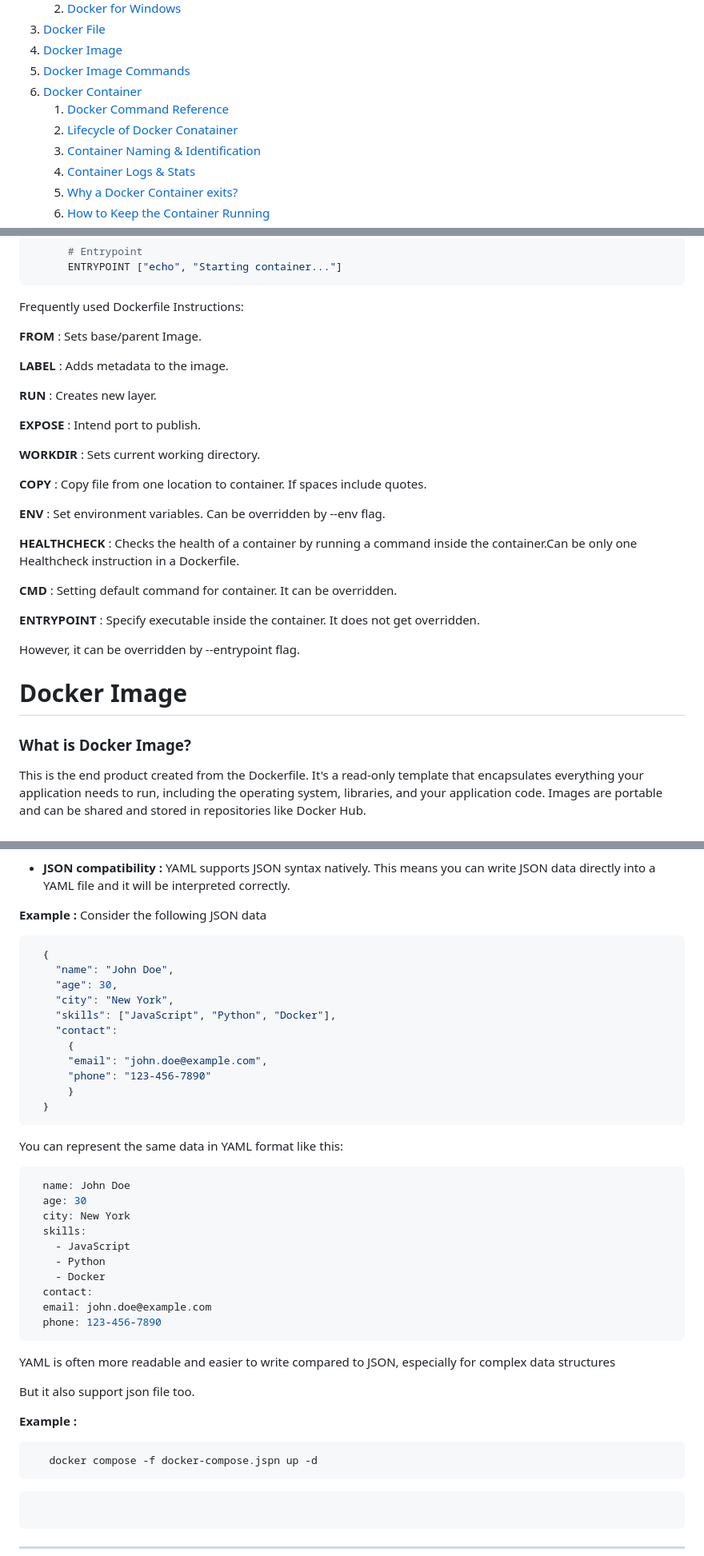
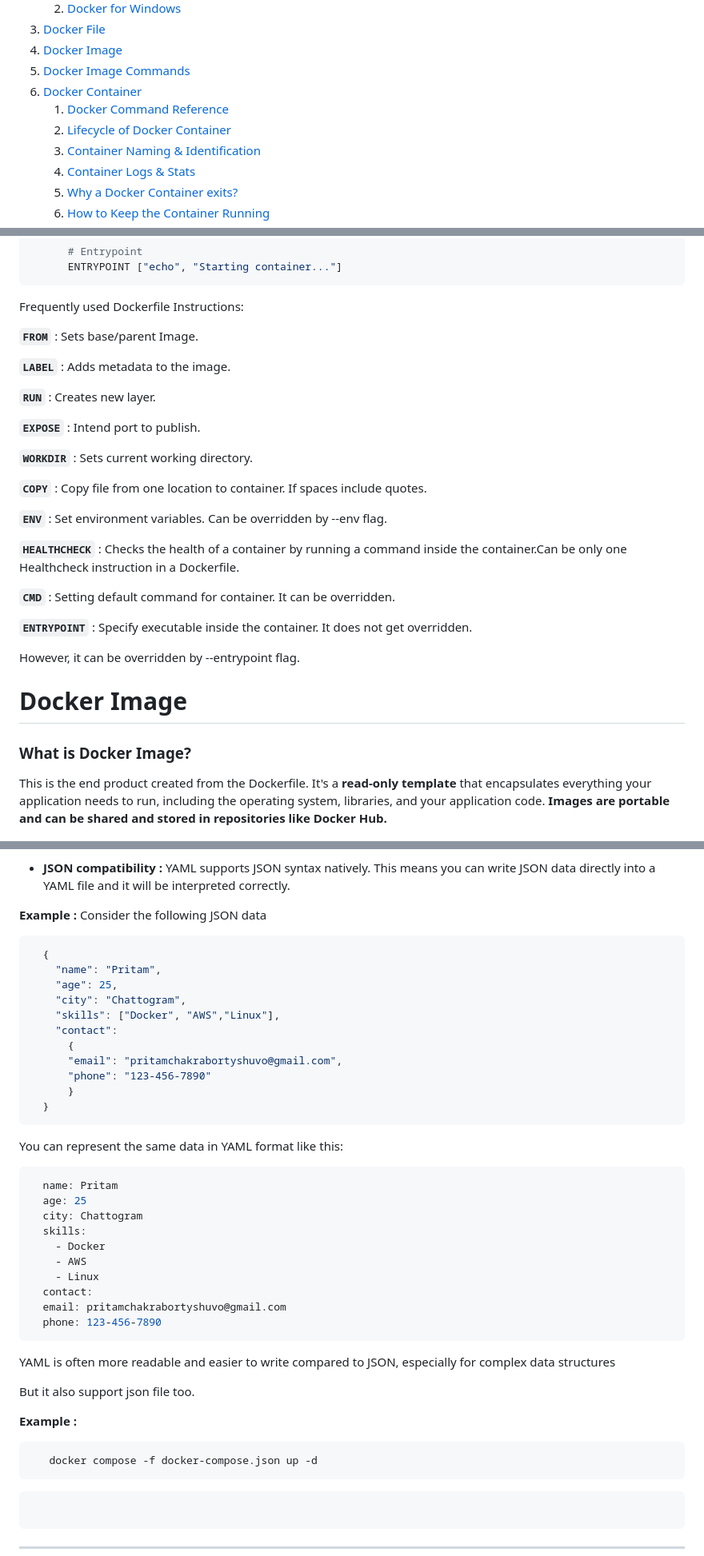
Before and after one commit to PritamChakrabortyShuvo/Docker, a Markdown page: Docker-Fundamentals-and-Advanced-Techniques.md, 3 parts joined by grey strips. Shown: that part at 80% size. GitHub-like rendering.

````diff
--- a/Docker-Fundamentals-and-Advanced-Techniques.md
+++ b/Docker-Fundamentals-and-Advanced-Techniques.md
@@ -16,7 +16,7 @@ Welcome to **Docker Fundamentals and Advanced Techniques.** This guide is design
 5. [Docker Image Commands](#docker-image-commands)
 6. [Docker Container](#docker-container)
     1. [Docker Command Reference](#docker-command-reference)
-    2. [Lifecycle of Docker Conatainer](#lifecycle-of-docker-container)
+    2. [Lifecycle of Docker Container](#lifecycle-of-docker-container)
     3. [Container Naming & Identification](#container-naming-&-identification)
     4. [Container Logs & Stats](#container-logs-and-stats)
     5. [Why a Docker Container exits?](#why-a-docker-container-exits)
@@ -190,25 +182,25 @@ This is a text document that acts as a blueprint or recipe for creating a Docker
 ```
 Frequently used Dockerfile Instructions:
 
-**FROM** : Sets base/parent Image.
-
-**LABEL** : Adds metadata to the image.
-
-**RUN** : Creates new layer.
-
-**EXPOSE** : Intend port to publish.
-
-**WORKDIR** : Sets current working directory.
-
-**COPY** : Copy file from one location to container. If spaces include quotes.
-
-**ENV** : Set environment variables. Can be overridden by --env flag.
-
-**HEALTHCHECK** : Checks the health of a container by running a command inside the container.Can be only one Healthcheck instruction in a Dockerfile.
-
-**CMD** : Setting default command for container. It can be overridden.
-
-**ENTRYPOINT** : Specify executable inside the container. It does not get overridden.
+**```FROM```** : Sets base/parent Image.
+
+**```LABEL```** : Adds metadata to the image.
+
+**```RUN```** : Creates new layer.
+
+**```EXPOSE```** : Intend port to publish.
+
+**```WORKDIR```** : Sets current working directory.
+
+**```COPY```** : Copy file from one location to container. If spaces include quotes.
+
+**```ENV```** : Set environment variables. Can be overridden by --env flag.
+
+**```HEALTHCHECK```** : Checks the health of a container by running a command inside the container.Can be only one Healthcheck instruction in a Dockerfile.
+
+**```CMD```** : Setting default command for container. It can be overridden.
+
+**```ENTRYPOINT```** : Specify executable inside the container. It does not get overridden.
 
 However, it can be overridden by --entrypoint flag.
 
@@ -216,7 +208,7 @@ However, it can be overridden by --entrypoint flag.
 
 ### What is Docker Image?
 
-This is the end product created from the Dockerfile. It's a read-only template that encapsulates everything your application needs to run, including the operating system, libraries, and your application code. Images are portable and can be shared and stored in repositories like Docker Hub.
+This is the end product created from the Dockerfile. It's a **read-only template** that encapsulates everything your application needs to run, including the operating system, libraries, and your application code. **Images are portable and can be shared and stored in repositories like Docker Hub.**
 
 ![Project Logo](Images/Dockerfile%20to%20DockerContainer.png)
 
@@ -1005,13 +939,13 @@ Consider the following JSON data
 
 ```bash
   {
-    "name": "John Doe",
-    "age": 30,
-    "city": "New York",
-    "skills": ["JavaScript", "Python", "Docker"],
+    "name": "Pritam",
+    "age": 25,
+    "city": "Chattogram",
+    "skills": ["Docker", "AWS","Linux"],
     "contact":
       {
-      "email": "john.doe@example.com",
+      "email": "pritamchakrabortyshuvo@gmail.com",
       "phone": "123-456-7890"
       }
   }
@@ -1019,15 +953,15 @@ Consider the following JSON data
 You can represent the same data in YAML format like this:
 
 ```bash
-  name: John Doe
-  age: 30
-  city: New York
+  name: Pritam
+  age: 25
+  city: Chattogram
   skills:
-    - JavaScript
-    - Python
     - Docker
+    - AWS
+    - Linux
   contact:
-  email: john.doe@example.com
+  email: pritamchakrabortyshuvo@gmail.com
   phone: 123-456-7890
 ```
 YAML is often more readable and easier to write compared to JSON, especially for complex data structures
@@ -1036,7 +970,7 @@ But it also support json file too.
 
 **Example :**
 ```bash
-   docker compose -f docker-compose.jspn up -d
+   docker compose -f docker-compose.json up -d
 ```
 ```bash
 
````
Also changed, not shown: other parts of Docker-Fundamentals-and-Advanced-Techniques.md (+21 -87 lines).
